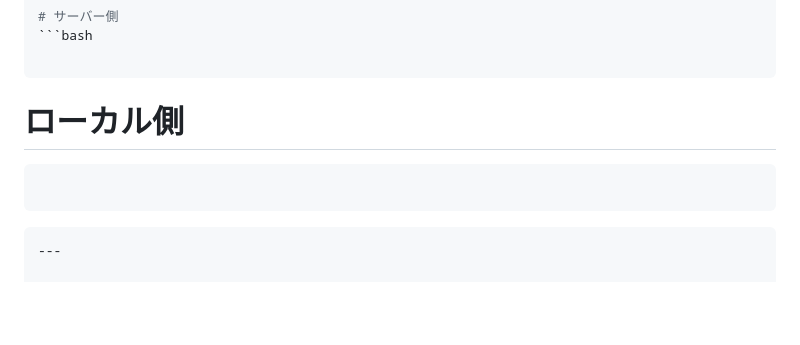
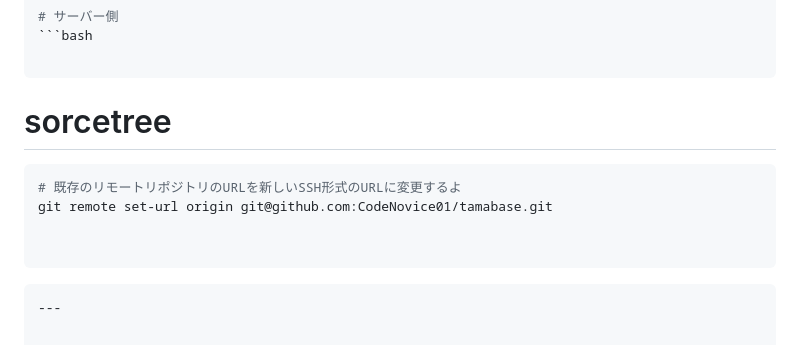
Before and after one commit to CodeNovice01/tamabase, a Markdown page: docs/Process-notes.md, the part around the change. Drawn GitHub-style; blank space fills up the shorter version.

Commit message:
gitに挑む前

````diff
--- a/docs/Process-notes.md
+++ b/docs/Process-notes.md
@@ -166,9 +166,12 @@ ssh -T git@github.tamabase
 ```
 
 
-# ローカル側
+# sorcetree
 
 ```bash
+# 既存のリモートリポジトリのURLを新しいSSH形式のURLに変更するよ
+git remote set-url origin git@github.com:CodeNovice01/tamabase.git
+
 
 ```
 
````
